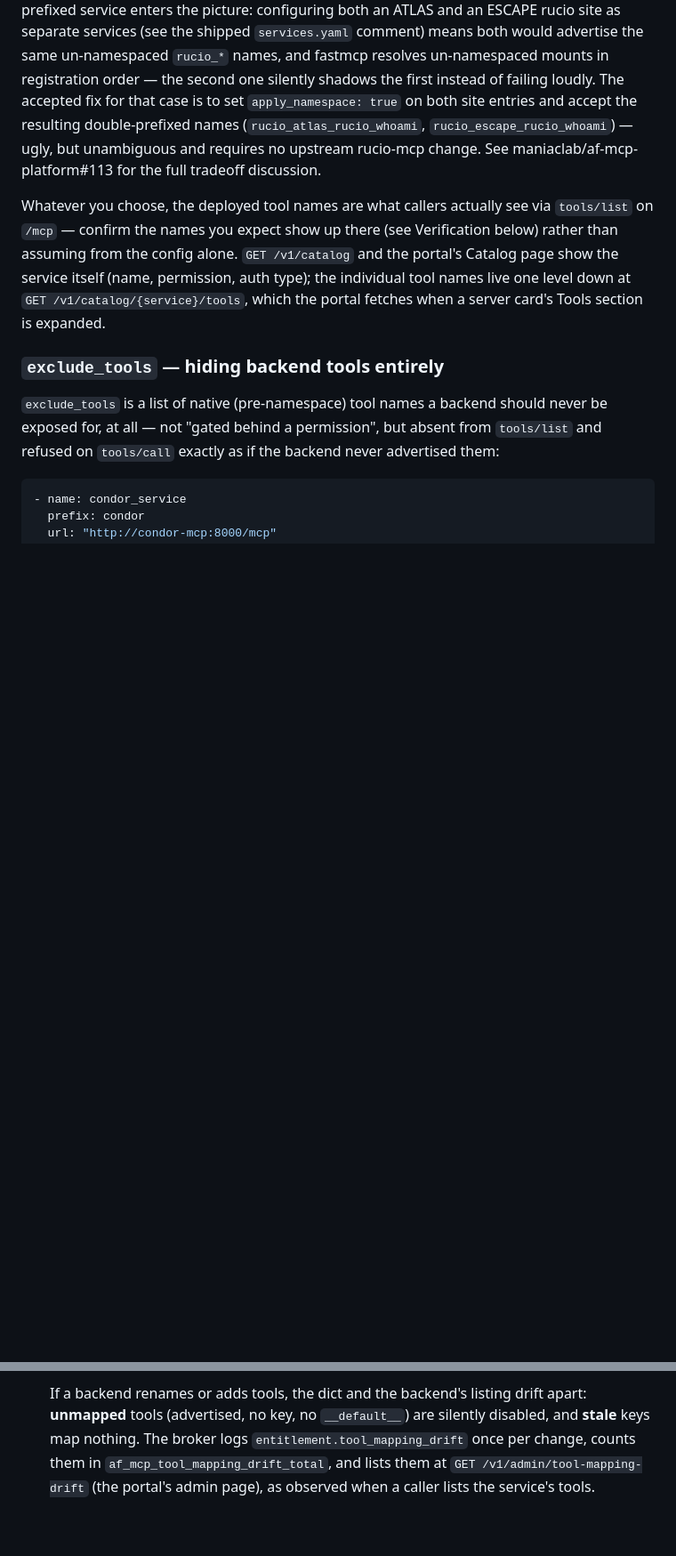
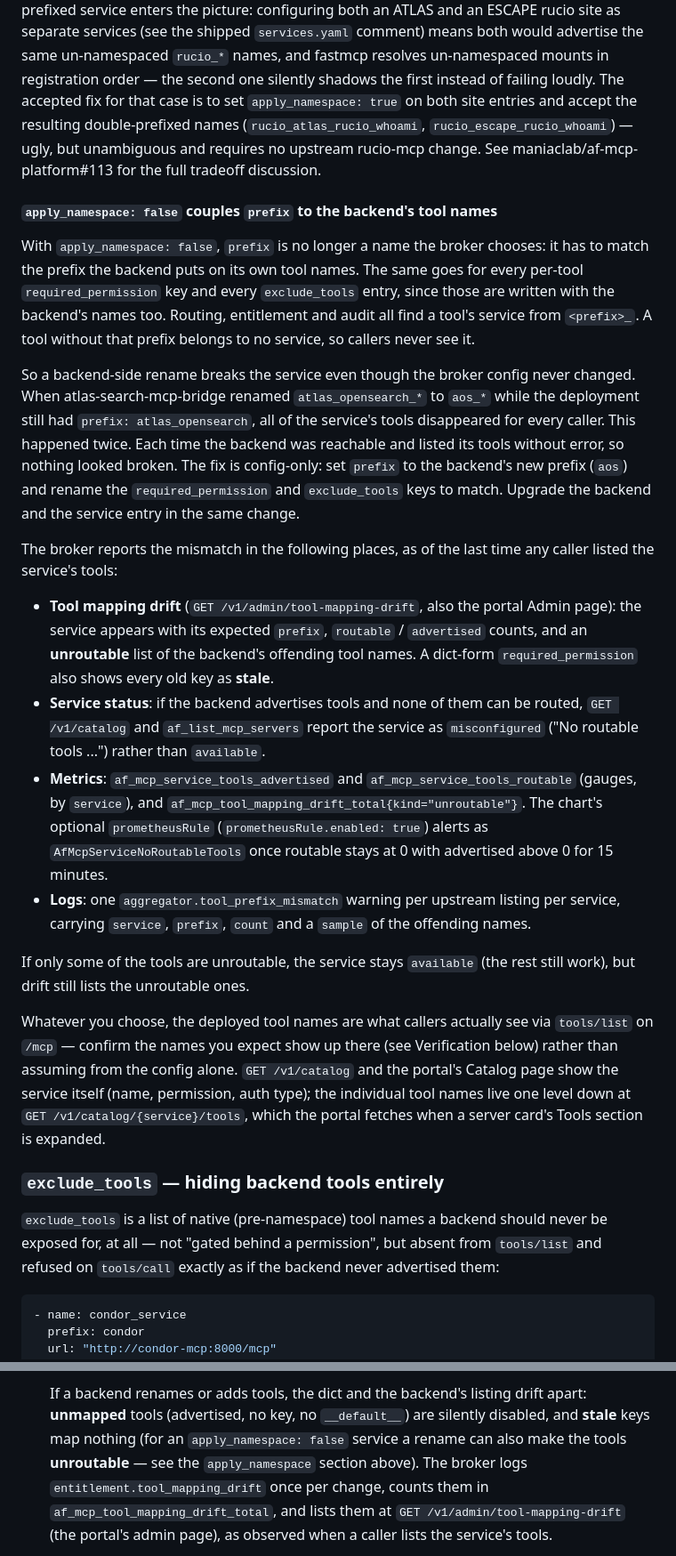
Before and after one commit to maniaclab/af-mcp-platform, a Markdown page: docs/adding-a-service.md, 2 parts joined by grey strips. Shown at 89% size. Rendered like a GitHub page; blank space fills up the shorter version.

Commit message:
docs: explain the apply_namespace: false + prefix coupling and its signals
A backend-side tool rename under apply_namespace: false silently removes
every tool from callers while the service still looks healthy. This
happened twice with atlas-search-mcp-bridge. adding-a-service.md now says
that prefix, per-tool required_permission keys, and exclude_tools must
track the backend's own names. It gives the config-only fix and lists
where the broker reports the mismatch: unroutable tools in drift, the
misconfigured status, the advertised/routable gauges with the optional
AfMcpServiceNoRoutableTools alert, and the summarized
aggregator.tool_prefix_mismatch warning. observability.md's metric table
gets the three gauges and the unroutable drift kind.

Assisted-by: Claude (Anthropic)

```diff
--- a/docs/adding-a-service.md
+++ b/docs/adding-a-service.md
@@ -277,6 +277,50 @@ double-prefixed names (`rucio_atlas_rucio_whoami`, `rucio_escape_rucio_whoami`)
 maniaclab/af-mcp-platform#113 for the
 full tradeoff discussion.
 
+#### `apply_namespace: false` couples `prefix` to the backend's tool names
+
+With `apply_namespace: false`, `prefix` is no longer a name the broker
+chooses: it has to match the prefix the backend puts on its own tool
+names. The same goes for every per-tool `required_permission` key and
+every `exclude_tools` entry, since those are written with the backend's
+names too. Routing, entitlement and audit all find a tool's service from
+`<prefix>_`. A tool without that prefix belongs to no service, so callers
+never see it.
+
+So a backend-side rename breaks the service even though the broker config
+never changed. When atlas-search-mcp-bridge renamed `atlas_opensearch_*` to
+`aos_*` while the deployment still had `prefix: atlas_opensearch`, all of
+the service's tools disappeared for every caller. This happened twice. Each
+time the backend was reachable and listed its tools without error, so
+nothing looked broken. The fix is config-only: set `prefix` to the
+backend's new prefix (`aos`) and rename the `required_permission` and
+`exclude_tools` keys to match. Upgrade the backend and the service entry in
+the same change.
+
+The broker reports the mismatch in the following places, as of the last
+time any caller listed the service's tools:
+
+- **Tool mapping drift** (`GET /v1/admin/tool-mapping-drift`, also the
+  portal Admin page): the service appears with its expected `prefix`,
+  `routable` / `advertised` counts, and an **unroutable** list of the
+  backend's offending tool names. A dict-form `required_permission` also
+  shows every old key as **stale**.
+- **Service status**: if the backend advertises tools and none of them can
+  be routed, `GET /v1/catalog` and `af_list_mcp_servers` report the service
+  as `misconfigured` ("No routable tools ...") rather than `available`.
+- **Metrics**: `af_mcp_service_tools_advertised` and
+  `af_mcp_service_tools_routable` (gauges, by `service`), and
+  `af_mcp_tool_mapping_drift_total{kind="unroutable"}`. The chart's optional
+  `prometheusRule` (`prometheusRule.enabled: true`) alerts as
+  `AfMcpServiceNoRoutableTools` once routable stays at 0 with advertised
+  above 0 for 15 minutes.
+- **Logs**: one `aggregator.tool_prefix_mismatch` warning per upstream
+  listing per service, carrying `service`, `prefix`, `count` and a `sample`
+  of the offending names.
+
+If only some of the tools are unroutable, the service stays `available`
+(the rest still work), but drift still lists the unroutable ones.
+
 Whatever you choose, the deployed tool names are what callers actually see
 via `tools/list` on `/mcp` — confirm the names you expect show up there (see
 Verification below) rather than assuming from the config alone. `GET
@@ -400,7 +444,9 @@ remaining job is mapping permissions to Keycloak groups via
 
   If a backend renames or adds tools, the dict and the backend's listing
   drift apart: **unmapped** tools (advertised, no key, no `__default__`) are
-  silently disabled, and **stale** keys map nothing. The broker logs
+  silently disabled, and **stale** keys map nothing (for an
+  `apply_namespace: false` service a rename can also make the tools
+  **unroutable** — see the `apply_namespace` section above). The broker logs
   `entitlement.tool_mapping_drift` once per change, counts them in
   `af_mcp_tool_mapping_drift_total`, and lists them at
   `GET /v1/admin/tool-mapping-drift` (the portal's admin page), as observed
```
Also changed, not shown: docs/observability.md (+4 -1 lines).
